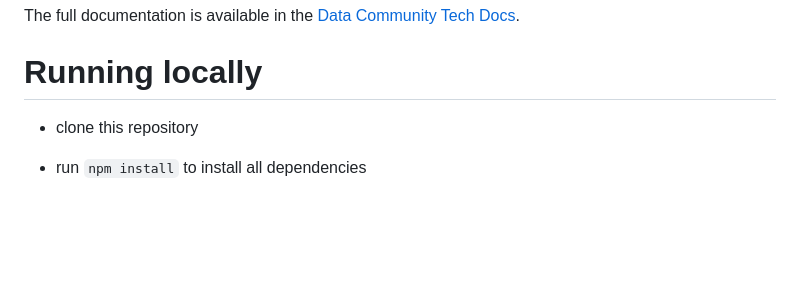
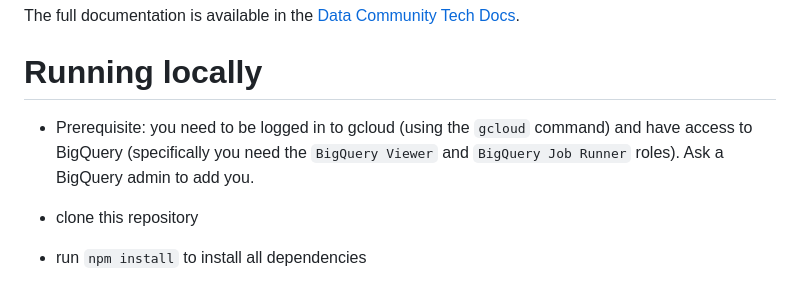
Before and after one commit to alphagov/knowledge-graph-search, a Markdown page: README.md, the part around the change. Rendered like a GitHub page; blank space fills up the shorter version.

Commit message:
Doc: add BQ roles needed to run locally

```diff
--- a/README.md
+++ b/README.md
@@ -10,6 +10,8 @@ The full documentation is available in the [Data Community Tech
 Docs](https://docs.data-community.publishing.service.gov.uk).
 
 # Running locally
+
+- Prerequisite: you need to be logged in to gcloud (using the `gcloud` command) and have access to BigQuery (specifically you need the `BigQuery Viewer` and `BigQuery Job Runner` roles). Ask a BigQuery admin to add you.
 
 - clone this repository
 - run `npm install` to install all dependencies
```
